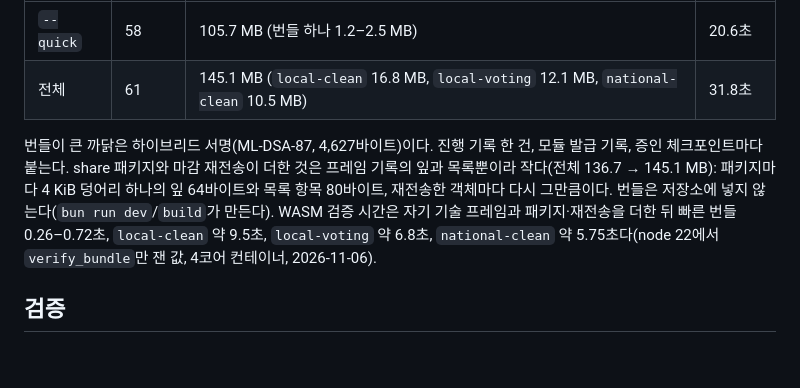
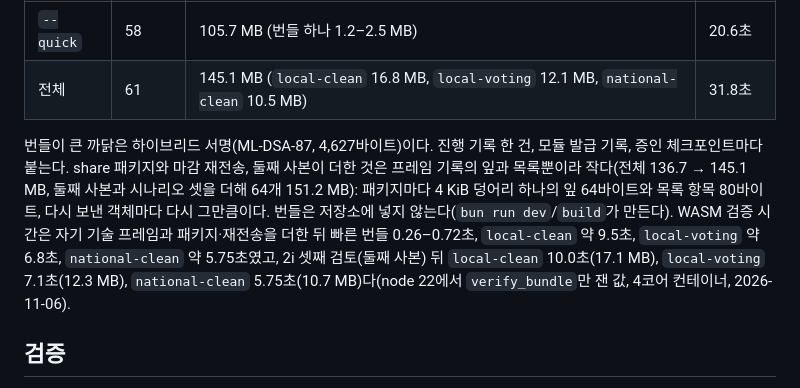
Before and after one commit to dudueul/ityv, a Markdown page: tools/ityv-sim/README.md, the part around the change. GitHub-like rendering; blank space fills up the shorter version.

Commit message:
docs: bundle sizes and WASM times after the second copies
The full set is now 64 bundles and 151.2 MB. The three large elections
verify in WASM in 10.0 s (local-clean, 17.1 MB), 7.1 s (local-voting,
12.3 MB) and 5.75 s (national-clean, 10.7 MB). These times were
measured on node 22 in a 4-core container, timing only verify_bundle.

Co-Authored-By: Claude Opus 5.5 <noreply@anthropic.com>
Claude-Session: https://claude.ai/code/session_01AMofbnMANVrThL7rxGoNKU

```diff
--- a/tools/ityv-sim/README.md
+++ b/tools/ityv-sim/README.md
@@ -250,7 +250,7 @@ sets    = list(boxes) ‖ list(stations) ‖ list(progress_policies) ‖ list(re
 | `--quick` | 58 | 105.7 MB (번들 하나 1.2–2.5 MB) | 20.6초 |
 | 전체 | 61 | 145.1 MB (`local-clean` 16.8 MB, `local-voting` 12.1 MB, `national-clean` 10.5 MB) | 31.8초 |
 
-번들이 큰 까닭은 하이브리드 서명(ML-DSA-87, 4,627바이트)이다. 진행 기록 한 건, 모듈 발급 기록, 증인 체크포인트마다 붙는다. share 패키지와 마감 재전송이 더한 것은 프레임 기록의 잎과 목록뿐이라 작다(전체 136.7 → 145.1 MB): 패키지마다 4 KiB 덩어리 하나의 잎 64바이트와 목록 항목 80바이트, 재전송한 객체마다 다시 그만큼이다. 번들은 저장소에 넣지 않는다(`bun run dev`/`build`가 만든다). WASM 검증 시간은 자기 기술 프레임과 패키지·재전송을 더한 뒤 빠른 번들 0.26–0.72초, `local-clean` 약 9.5초, `local-voting` 약 6.8초, `national-clean` 약 5.75초다(node 22에서 `verify_bundle`만 잰 값, 4코어 컨테이너, 2026-11-06).
+번들이 큰 까닭은 하이브리드 서명(ML-DSA-87, 4,627바이트)이다. 진행 기록 한 건, 모듈 발급 기록, 증인 체크포인트마다 붙는다. share 패키지와 마감 재전송, 둘째 사본이 더한 것은 프레임 기록의 잎과 목록뿐이라 작다(전체 136.7 → 145.1 MB, 둘째 사본과 시나리오 셋을 더해 64개 151.2 MB): 패키지마다 4 KiB 덩어리 하나의 잎 64바이트와 목록 항목 80바이트, 다시 보낸 객체마다 다시 그만큼이다. 번들은 저장소에 넣지 않는다(`bun run dev`/`build`가 만든다). WASM 검증 시간은 자기 기술 프레임과 패키지·재전송을 더한 뒤 빠른 번들 0.26–0.72초, `local-clean` 약 9.5초, `local-voting` 약 6.8초, `national-clean` 약 5.75초였고, 2i 셋째 검토(둘째 사본) 뒤 `local-clean` 10.0초(17.1 MB), `local-voting` 7.1초(12.3 MB), `national-clean` 5.75초(10.7 MB)다(node 22에서 `verify_bundle`만 잰 값, 4코어 컨테이너, 2026-11-06).
 
 ## 검증
 
```
